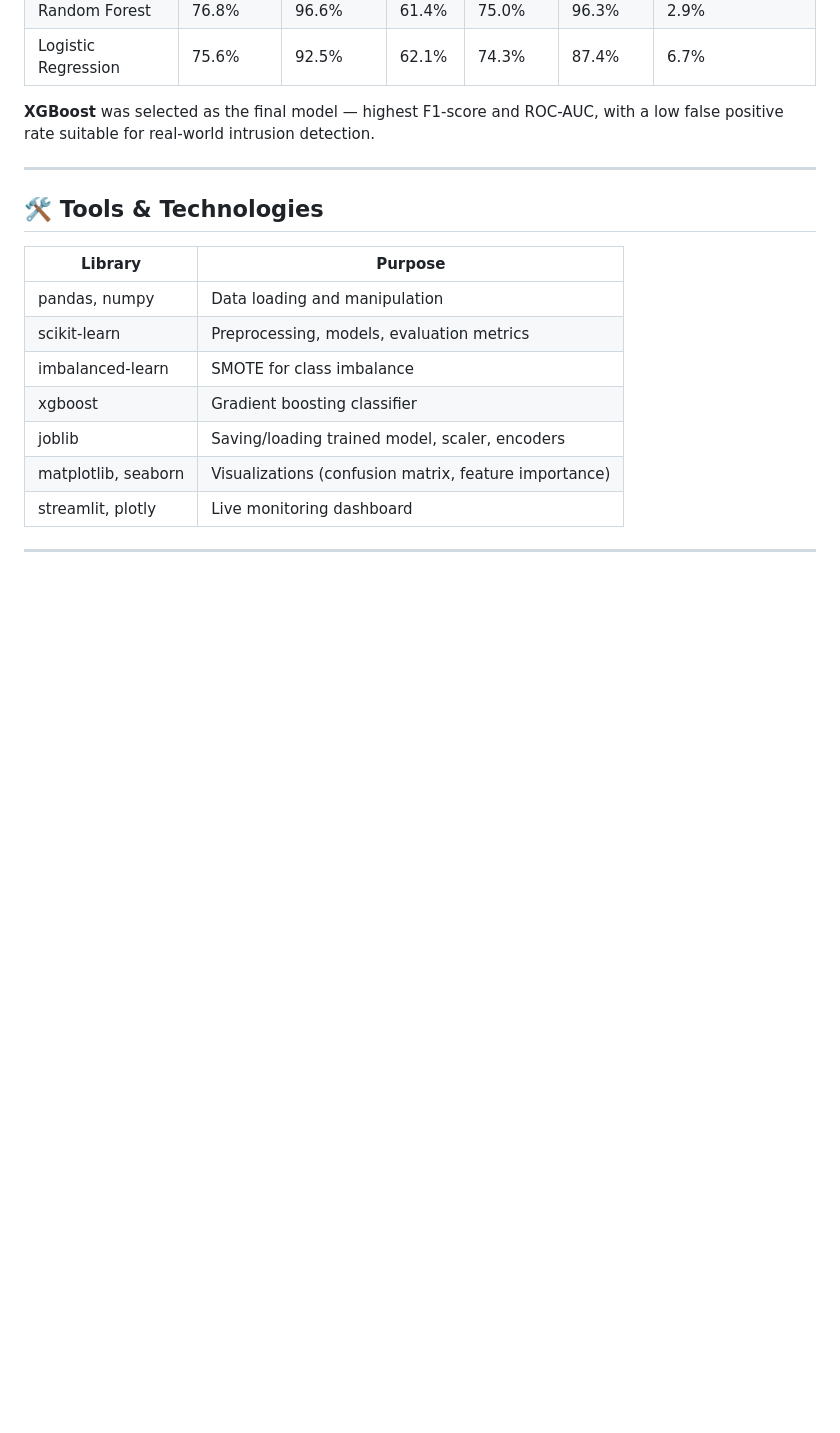
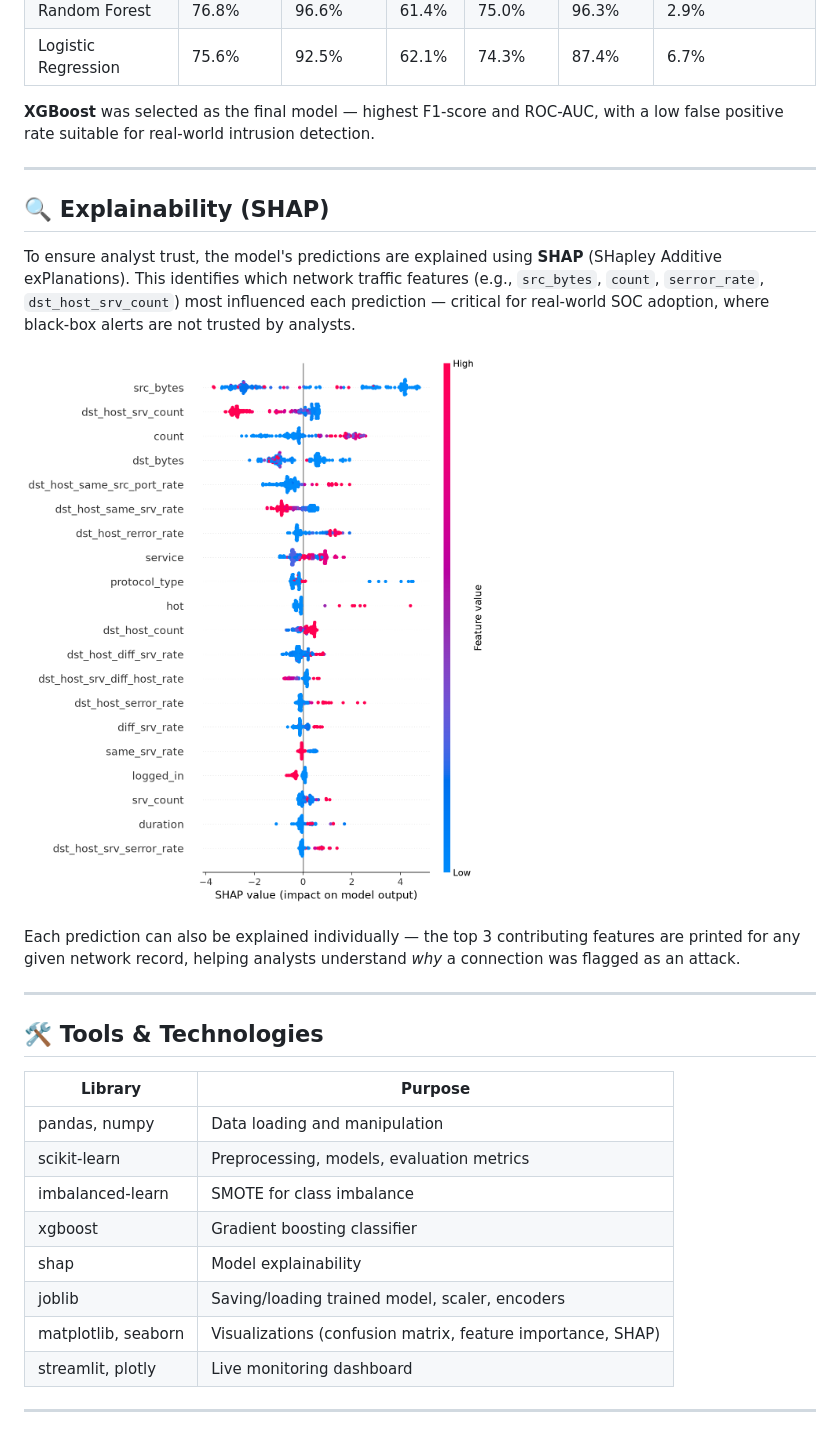
Before and after one commit to tomerarvind195-byte/IBM--AI-Based-Cyber-Threat-Detection-Framework, a Markdown page: README.md, the part around one of its changes. Drawn GitHub-style; blank space fills up the shorter version.

```diff
--- a/README.md
+++ b/README.md
@@ -99,6 +88,15 @@ understand *why* a connection was flagged as an attack.
 
 ---
 
+## 🔍 Explainability (SHAP)
+
+To ensure analyst trust, the model's predictions are explained using **SHAP** (SHapley Additive exPlanations). This identifies which network traffic features (e.g., `src_bytes`, `count`, `serror_rate`, `dst_host_srv_count`) most influenced each prediction — critical for real-world SOC adoption, where black-box alerts are not trusted by analysts.
+
+![SHAP Summary](assets/shap_summary.png)
+
+Each prediction can also be explained individually — the top 3 contributing features are printed for any given network record, helping analysts understand *why* a connection was flagged as an attack.
+
+---
 
 ## 🛠️ Tools & Technologies
 
@@ -108,8 +106,9 @@ understand *why* a connection was flagged as an attack.
 | scikit-learn | Preprocessing, models, evaluation metrics |
 | imbalanced-learn | SMOTE for class imbalance |
 | xgboost | Gradient boosting classifier |
+| shap | Model explainability |
 | joblib | Saving/loading trained model, scaler, encoders |
-| matplotlib, seaborn | Visualizations (confusion matrix, feature importance) |
+| matplotlib, seaborn | Visualizations (confusion matrix, feature importance, SHAP) |
 | streamlit, plotly | Live monitoring dashboard |
 
 ---
```
Also changed, not shown: other parts of README.md (+15 -28 lines).
